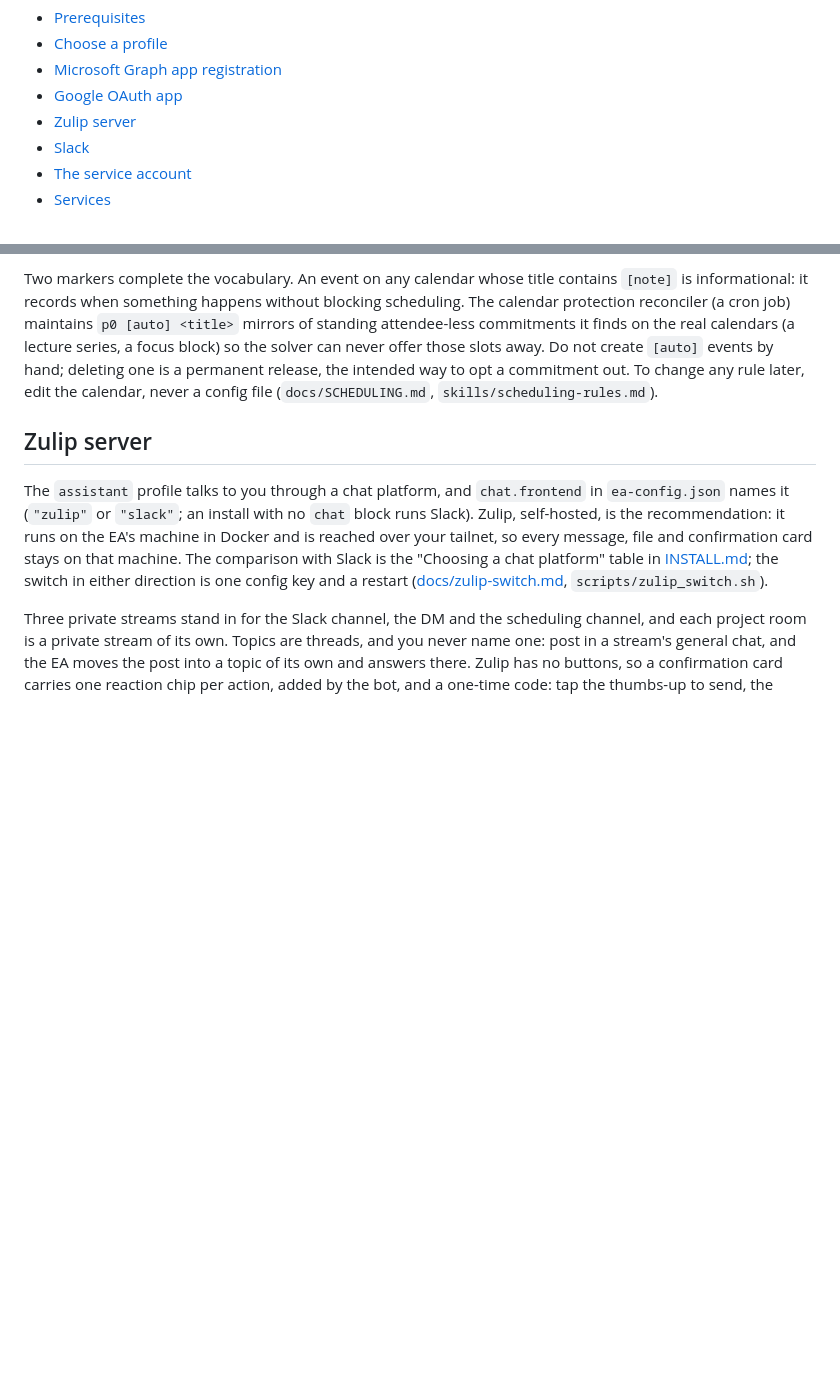
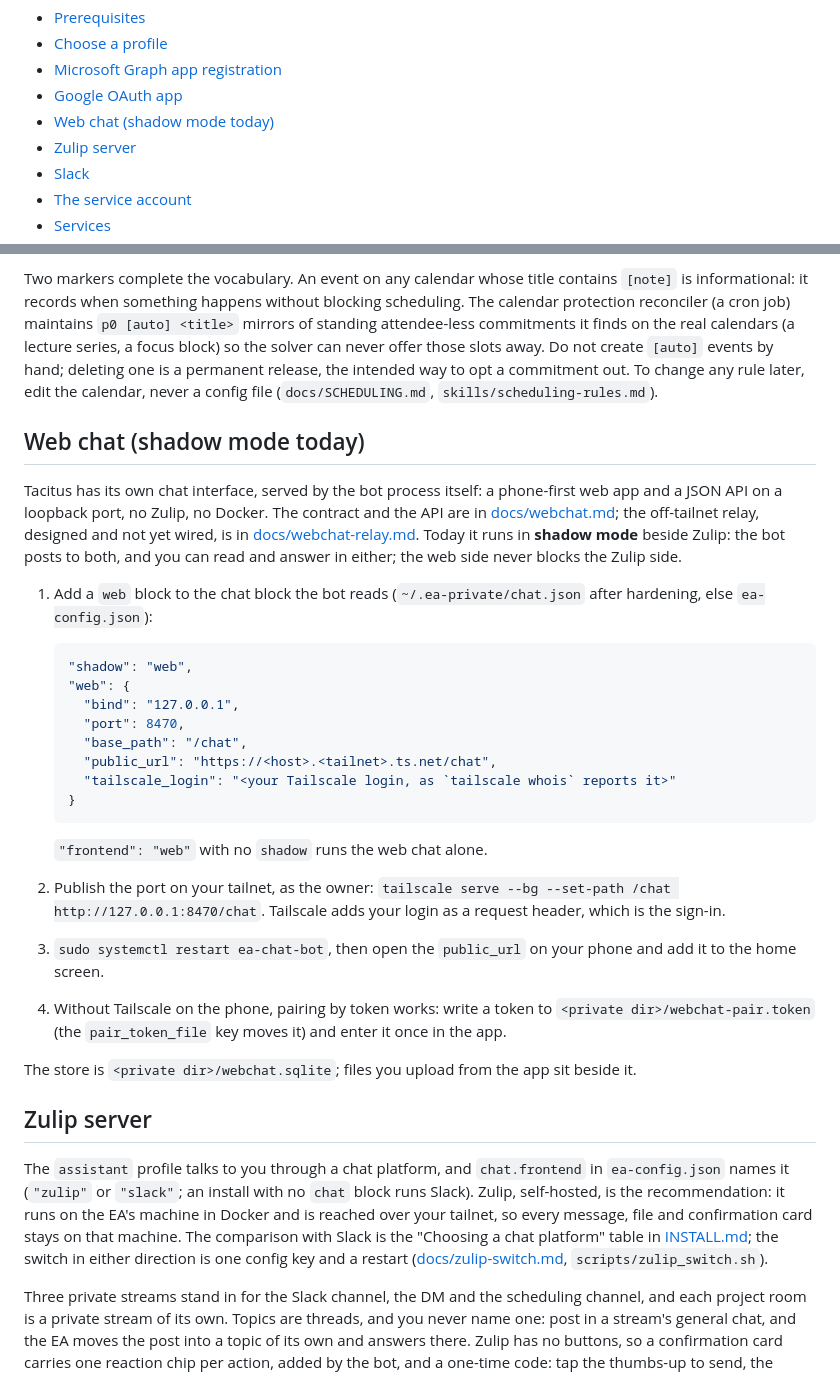
Before and after one commit to alecive/tacitus, a Markdown page: docs/SETUP.md, 2 parts joined by grey strips. Drawn GitHub-style; blank space fills up the shorter version.

Commit message:
SETUP.md gets the web chat section
Claude-Session: https://claude.ai/code/session_019mbKhBPiEm9CX4NKUPXCTr

````diff
--- a/docs/SETUP.md
+++ b/docs/SETUP.md
@@ -12,6 +12,7 @@ name.
 - [Choose a profile](#choose-a-profile)
 - [Microsoft Graph app registration](#microsoft-graph-app-registration)
 - [Google OAuth app](#google-oauth-app)
+- [Web chat (shadow mode today)](#web-chat-shadow-mode-today)
 - [Zulip server](#zulip-server)
 - [Slack](#slack)
 - [The service account](#the-service-account)
@@ -295,6 +296,43 @@ block) so the solver can never offer those slots away. Do not create
 intended way to opt a commitment out. To change any rule later, edit the
 calendar, never a config file (`docs/SCHEDULING.md`,
 `skills/scheduling-rules.md`).
+
+## Web chat (shadow mode today)
+
+Tacitus has its own chat interface, served by the bot process itself:
+a phone-first web app and a JSON API on a loopback port, no Zulip, no
+Docker. The contract and the API are in [docs/webchat.md](webchat.md);
+the off-tailnet relay, designed and not yet wired, is in
+[docs/webchat-relay.md](webchat-relay.md). Today it runs in **shadow
+mode** beside Zulip: the bot posts to both, and you can read and answer
+in either; the web side never blocks the Zulip side.
+
+1. Add a `web` block to the chat block the bot reads
+   (`~/.ea-private/chat.json` after hardening, else `ea-config.json`):
+
+   ```json
+   "shadow": "web",
+   "web": {
+     "bind": "127.0.0.1",
+     "port": 8470,
+     "base_path": "/chat",
+     "public_url": "https://<host>.<tailnet>.ts.net/chat",
+     "tailscale_login": "<your Tailscale login, as `tailscale whois` reports it>"
+   }
+   ```
+
+   `"frontend": "web"` with no `shadow` runs the web chat alone.
+2. Publish the port on your tailnet, as the owner:
+   `tailscale serve --bg --set-path /chat http://127.0.0.1:8470/chat`.
+   Tailscale adds your login as a request header, which is the sign-in.
+3. `sudo systemctl restart ea-chat-bot`, then open the `public_url` on
+   your phone and add it to the home screen.
+4. Without Tailscale on the phone, pairing by token works: write a
+   token to `<private dir>/webchat-pair.token` (the `pair_token_file`
+   key moves it) and enter it once in the app.
+
+The store is `<private dir>/webchat.sqlite`; files you upload from the
+app sit beside it.
 
 ## Zulip server
 
````
